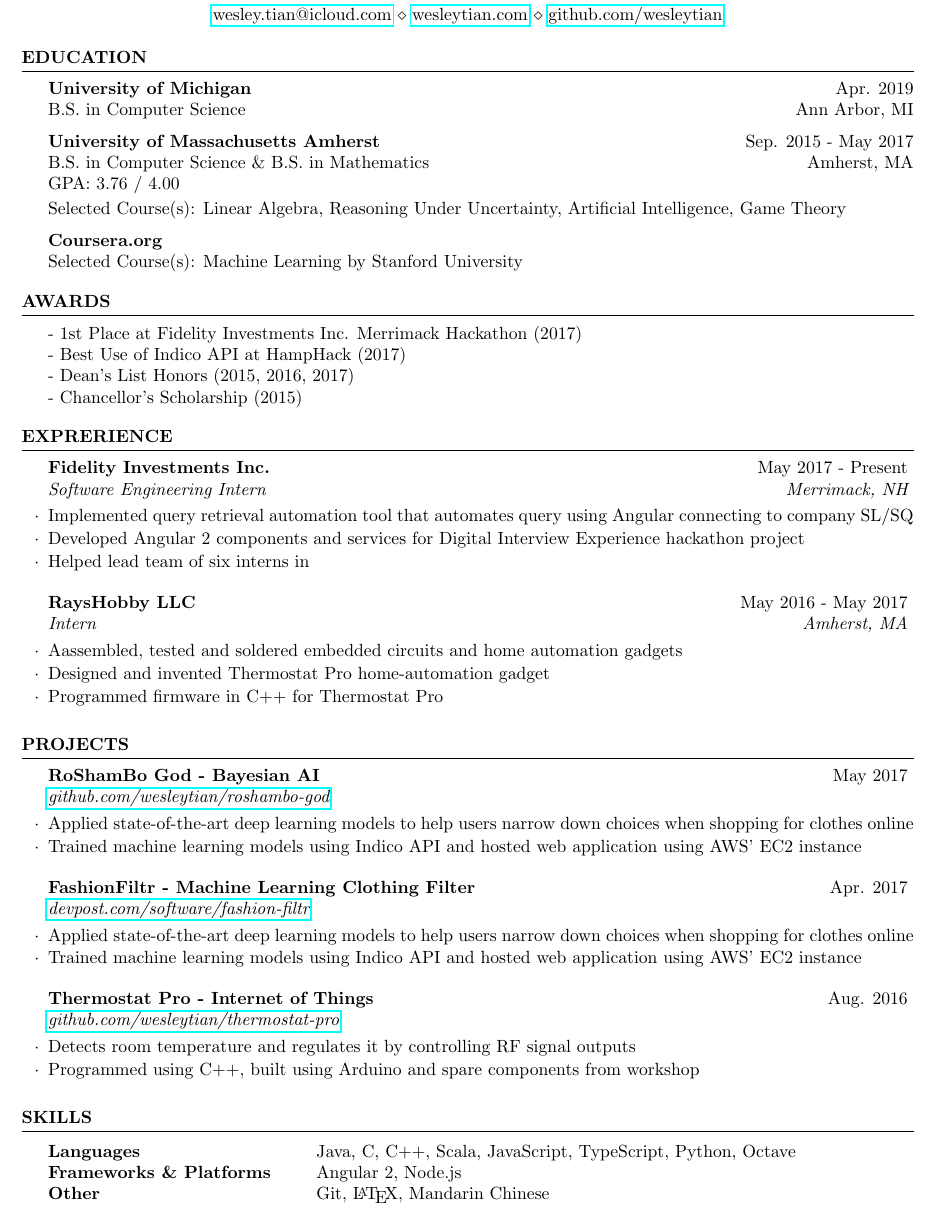
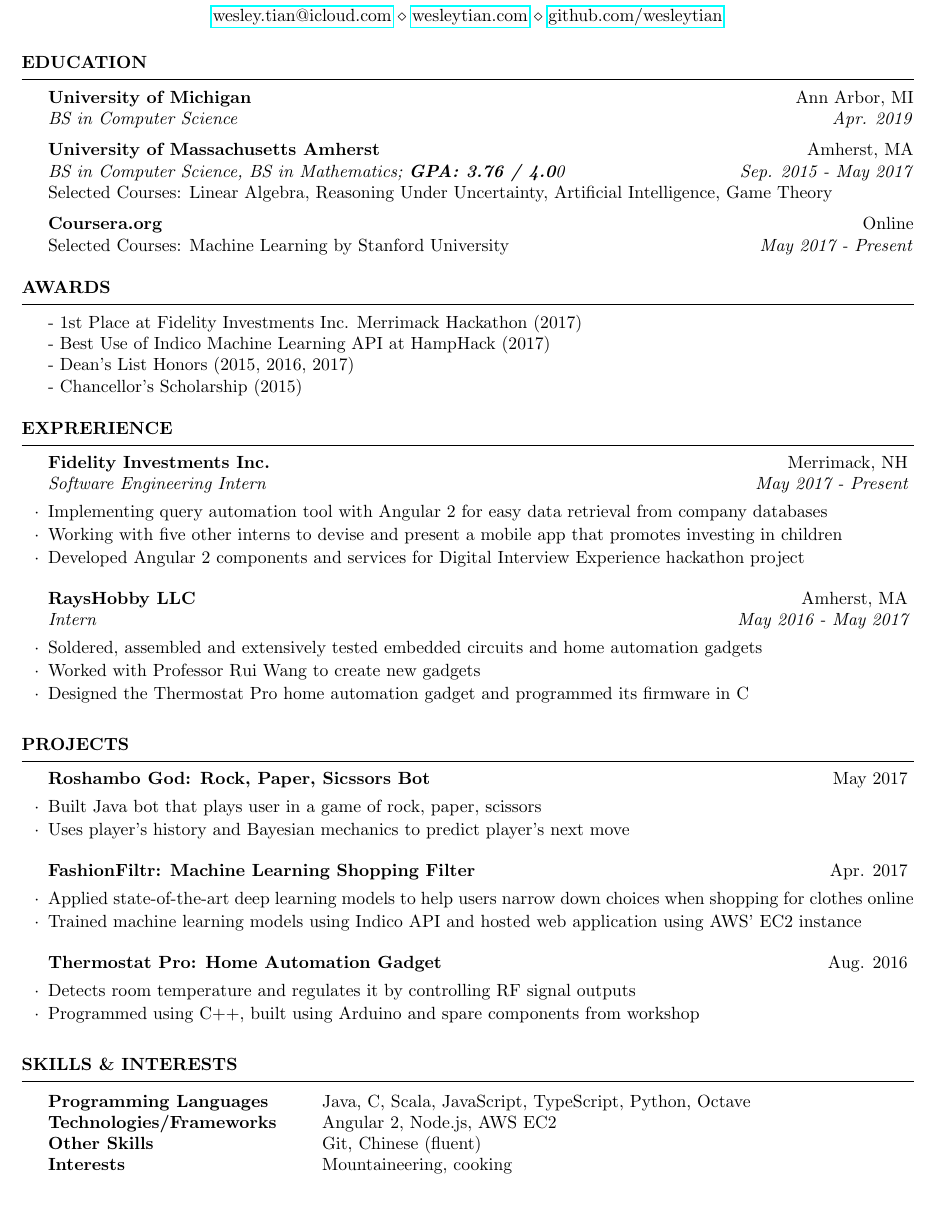
Before and after one commit to wesleytian/latex-resume, a LaTeX CV (wesleytian_cv.tex): part of the page, cut so that both start at the same text. Compiled offline with pdfLaTeX.

Commit message:
Interests

```diff
--- a/wesleytian_cv.tex
+++ b/wesleytian_cv.tex
@@ -40,16 +40,15 @@
 
 
 	\begin{rSection}{Education}
-		{\bf University of Michigan} \hfill {Apr. 2019} \\
-		B.S. in Computer Science \hfill {Ann Arbor, MI}
+		{\bf University of Michigan} \hfill {Ann Arbor, MI} \\
+		\textit{BS in Computer Science \hfill {Apr. 2019}}
 
-		{\bf University of Massachusetts Amherst} \hfill {Sep. 2015 - May 2017} \\
-		B.S. in Computer Science \& B.S. in Mathematics \hfill {Amherst, MA} \\
-		GPA: 3.76 / 4.00 \smallskip \\
-		Selected Course(s): Linear Algebra, Reasoning Under Uncertainty, Artificial Intelligence, Game Theory
+		{\bf University of Massachusetts Amherst} \hfill {Amherst, MA} \\
+		\textit{BS in Computer Science, BS in Mathematics; \textbf{GPA: 3.76 / 4.0}0 \hfill {Sep. 2015 - May 2017} }\\
+		Selected Courses: Linear Algebra, Reasoning Under Uncertainty, Artificial Intelligence, Game Theory
 
-		\textbf{Coursera.org} \\
-		Selected Course(s): Machine Learning by Stanford University
+		\textbf{Coursera.org} \hfill {Online} \\
+		Selected Courses: Machine Learning by Stanford University \hfill {\textit{May 2017 - Present}}
 	\end{rSection}
 
 	%----------------------------------------------------------------------------------------
@@ -58,7 +57,7 @@
 
 	\begin{rSection}{Awards}
 		- 1st Place at Fidelity Investments Inc. Merrimack Hackathon (2017) \\
-		- Best Use of Indico API at HampHack (2017) \\
+		- Best Use of Indico Machine Learning API at HampHack (2017) \\
 		- Dean's List Honors (2015, 2016, 2017) \\
 		- Chancellor's Scholarship (2015)
 	\end{rSection}
@@ -69,16 +68,16 @@
 
 	\begin{rSection}{EXPRERIENCE}
 
-		\begin{rSubsection}{Fidelity Investments Inc.} {May 2017 - Present}{Software Engineering Intern}{Merrimack, NH}
-			\item Implemented query retrieval automation tool that automates query using Angular connecting to company SL/SQ
+		\begin{rSubsection}{Fidelity Investments Inc.} {Merrimack, NH}{Software Engineering Intern}{May 2017 - Present}
+			\item Implementing query automation tool with Angular 2 for easy data retrieval from company databases
+			\item Working with five other interns to devise and present a mobile app that promotes investing in children
 			\item Developed Angular 2 components and services for Digital Interview Experience hackathon project
-			\item Helped lead team of six interns in
 		\end{rSubsection}
 
-		\begin{rSubsection}{RaysHobby LLC} {May 2016 - May 2017}{Intern}{Amherst, MA}
-			\item Aassembled, tested and soldered embedded circuits and home automation gadgets
-			\item Designed and invented  Thermostat Pro home-automation gadget
-			\item Programmed firmware in C++ for Thermostat Pro
+		\begin{rSubsection}{RaysHobby LLC} {Amherst, MA}{Intern}{May 2016 - May 2017}
+			\item Soldered, assembled and extensively tested embedded circuits and home automation gadgets
+			\item Worked with Professor Rui Wang to create new gadgets
+			\item Designed the Thermostat Pro home automation gadget and programmed its firmware in C
 		\end{rSubsection}
 
 	\end{rSection}
@@ -89,29 +88,30 @@
 
 	\begin{rSection}{PROJECTS}
 
-		\begin{rSubsection}{RoShamBo God - Bayesian AI}{May 2017}{			{\href{https://github.com/wesleytian/roshambo-god}{github.com/wesleytian/roshambo-god}}}{}
+		\begin{rSubsection}{Roshambo God: Rock, Paper, Sicssors Bot}{May 2017}{}{}
+			\item Built Java bot that plays user in a game of rock, paper, scissors
+			\item Uses player's history and Bayesian mechanics to predict player's next move
+
+		\end{rSubsection}
+
+		\begin{rSubsection}{FashionFiltr: Machine Learning Shopping Filter }{Apr. 2017}{}{}
 			\item Applied state-of-the-art deep learning models to help users narrow down choices when shopping for clothes online
 			\item Trained machine learning models using Indico API and hosted web application using AWS' EC2 instance
 
 		\end{rSubsection}
 
-		\begin{rSubsection}{FashionFiltr - Machine Learning Clothing Filter}{Apr. 2017}{ {\href{https://devpost.com/software/fashion-filtr}{devpost.com/software/fashion-filtr}}}{}
-			\item Applied state-of-the-art deep learning models to help users narrow down choices when shopping for clothes online
-			\item Trained machine learning models using Indico API and hosted web application using AWS' EC2 instance
-
-		\end{rSubsection}
-
-		\begin{rSubsection}{Thermostat Pro - Internet of Things}{Aug. 2016}{ {\href{https://github.com/wesleytian/thermostat-pro}{github.com/wesleytian/thermostat-pro}} }{}
+		\begin{rSubsection}{Thermostat Pro: Home Automation Gadget}{Aug. 2016}{}{}
 			\item Detects room temperature and regulates it by controlling RF signal outputs
 			\item Programmed using C++, built using Arduino and spare components from workshop
 		\end{rSubsection}
 	\end{rSection}
 
-	\begin{rSection}{Skills}
+	\begin{rSection}{Skills \& Interests}
 		\begin{tabular}{ @{} >{\bfseries}l @{\hspace{6ex}} l }
-		Languages & Java, C, C++, Scala, JavaScript, TypeScript, Python, Octave \\
-		Frameworks \& Platforms & Angular 2, Node.js\\
-		Other & Git, \LaTeX, Mandarin Chinese
+		Programming Languages & Java, C, Scala, JavaScript, TypeScript, Python, Octave \\
+		Technologies/Frameworks & Angular 2, Node.js, AWS EC2\\
+		Other Skills & Git, Chinese (fluent) \\
+		Interests & Mountaineering, cooking
 		\end{tabular}
 
 	\end{rSection}
```
Also changed, not shown: wesleytian_cv.pdf, 2 other files.
